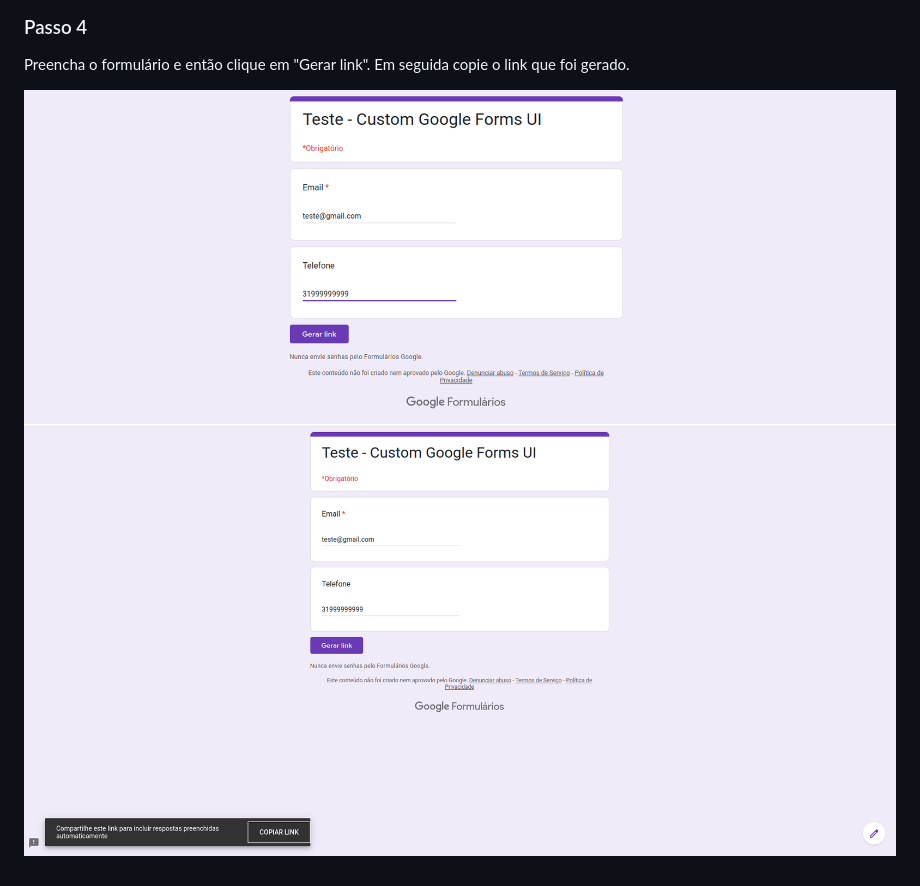
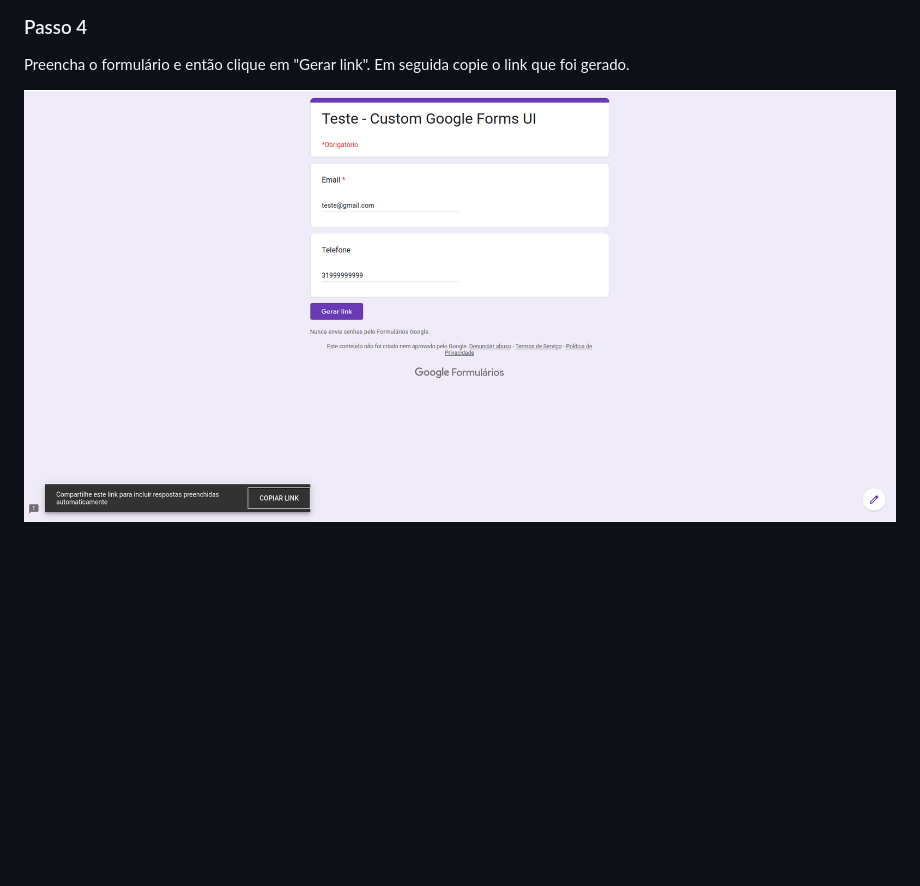
Before and after one commit to LauroM/custom-google-forms-UI, a Markdown page: README.md, the part around the change. Rendered like a GitHub page; pictures changed too: assets/step4a.png (deleted); blank space fills up the shorter version.

Commit message:
step by step

```diff
--- a/README.md
+++ b/README.md
@@ -20,5 +20,4 @@ Após criar o formulário, na barra superior nos 3 pontinhos escolha a opção "
 ### Passo 4
 Preencha o formulário e então clique em "Gerar link". Em seguida copie o link que foi gerado.
 
-![alt text](/assets/step4a.png)
-![alt text](/assets/step4b.png)
+![alt text](/assets/step4.png)
```
Also changed, not shown: assets/step4.png (renamed from assets/step4b.png).
